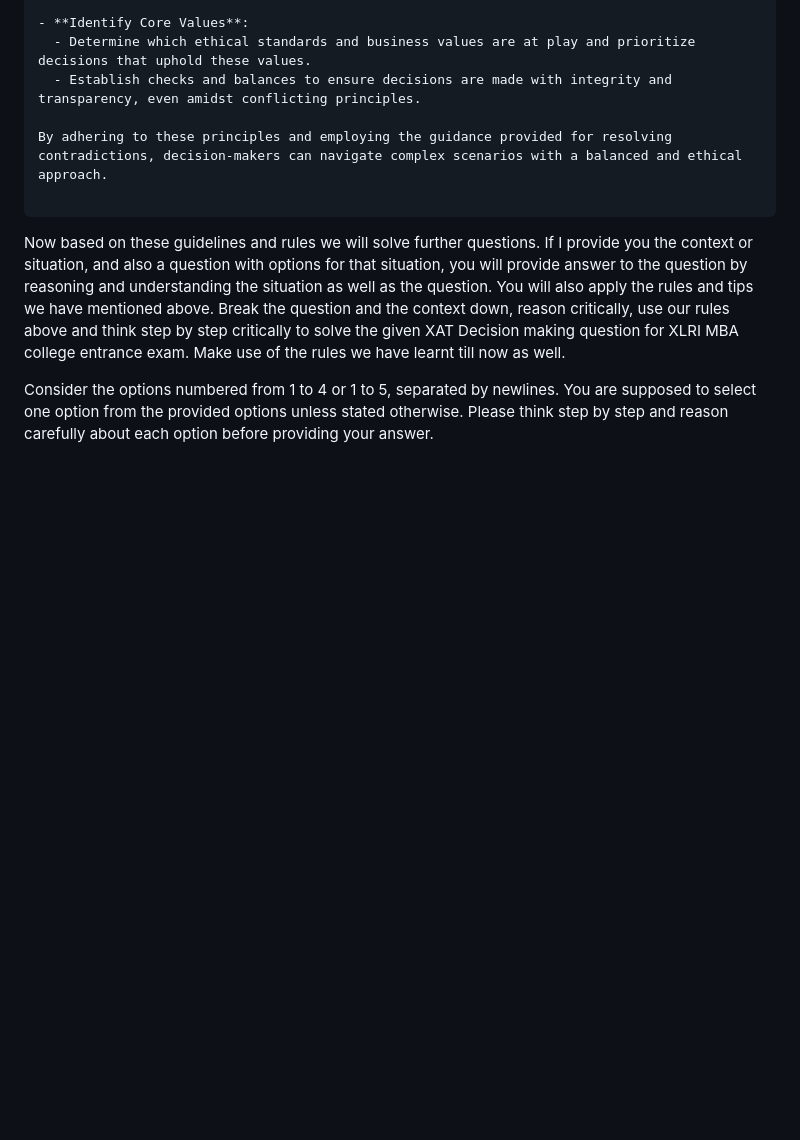
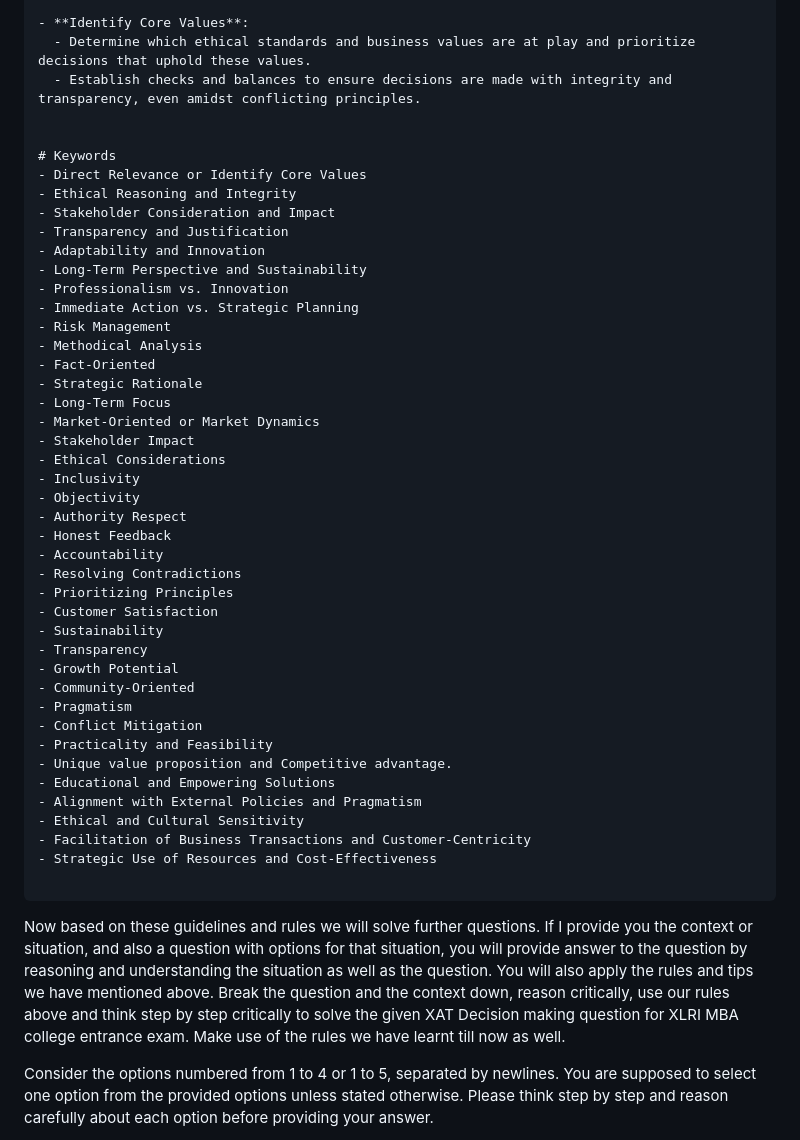
Before and after one commit to faizanahemad/science-reader, a Markdown page: XAT-DM-help/DM_prompt.md, the part around one of its changes. Drawn GitHub-style; blank space fills up the shorter version.

Commit message:
DM prompt

````diff
--- a/XAT-DM-help/DM_prompt.md
+++ b/XAT-DM-help/DM_prompt.md
@@ -137,7 +163,45 @@ We have also practiced few questions previously and from there we have gathered
   - Determine which ethical standards and business values are at play and prioritize decisions that uphold these values.
   - Establish checks and balances to ensure decisions are made with integrity and transparency, even amidst conflicting principles.
 
-By adhering to these principles and employing the guidance provided for resolving contradictions, decision-makers can navigate complex scenarios with a balanced and ethical approach.
+
+# Keywords
+- Direct Relevance or Identify Core Values
+- Ethical Reasoning and Integrity
+- Stakeholder Consideration and Impact
+- Transparency and Justification
+- Adaptability and Innovation
+- Long-Term Perspective and Sustainability
+- Professionalism vs. Innovation
+- Immediate Action vs. Strategic Planning
+- Risk Management
+- Methodical Analysis
+- Fact-Oriented
+- Strategic Rationale
+- Long-Term Focus
+- Market-Oriented or Market Dynamics
+- Stakeholder Impact
+- Ethical Considerations
+- Inclusivity
+- Objectivity
+- Authority Respect
+- Honest Feedback
+- Accountability
+- Resolving Contradictions
+- Prioritizing Principles
+- Customer Satisfaction
+- Sustainability
+- Transparency
+- Growth Potential
+- Community-Oriented
+- Pragmatism
+- Conflict Mitigation
+- Practicality and Feasibility
+- Unique value proposition and Competitive advantage.
+- Educational and Empowering Solutions
+- Alignment with External Policies and Pragmatism
+- Ethical and Cultural Sensitivity
+- Facilitation of Business Transactions and Customer-Centricity
+- Strategic Use of Resources and Cost-Effectiveness
 
 ```
 
````
Also changed, not shown: other parts of XAT-DM-help/DM_prompt.md (+26 -0 lines), XAT-DM-help/XAT_DM_long_rules_5_2020.md (added, +83 -0 lines), XAT-DM-help/XAT_DM_short_rules_5_2020.md (added, +102 -0 lines).
